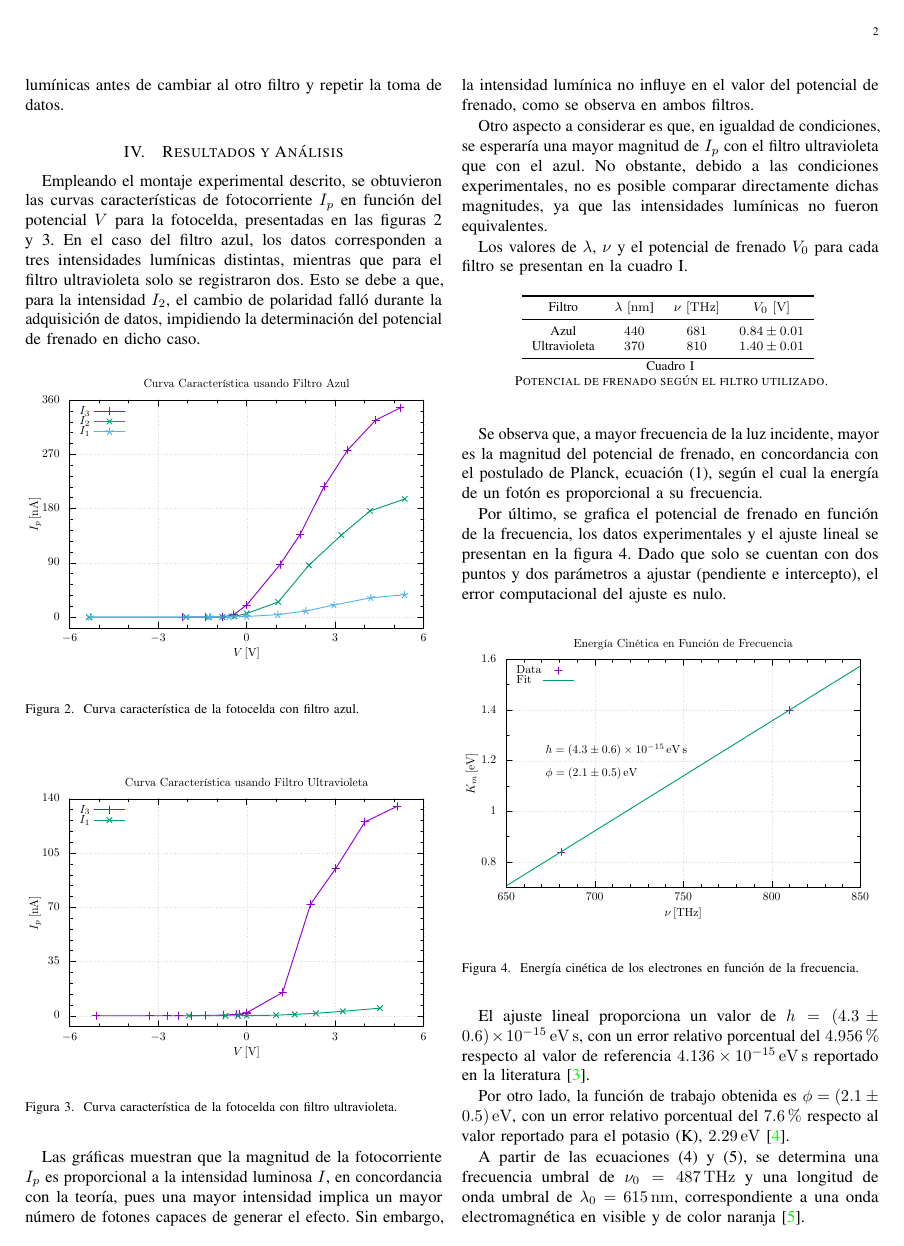
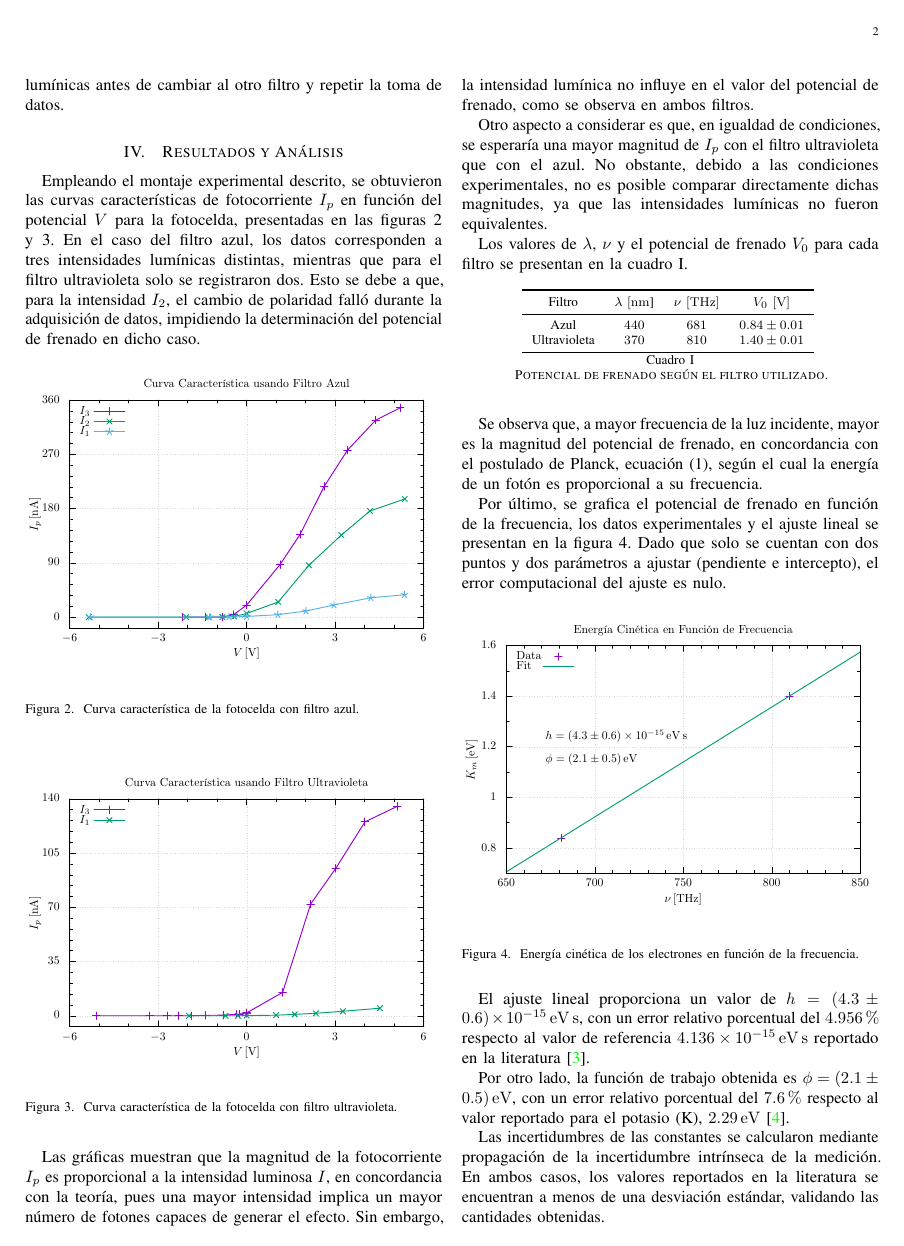
Before and after one commit to Julian-L-Avila/Reports-JLAB, a LaTeX paper (ModernPhysics/Photoelectric/report.tex, which reads ModernPhysics/Photoelectric/Sections/results.tex): page 2 of 3. Compiled offline with pdfLaTeX; a LaTeX package or settings file that is missing is left out.

Commit message:
Add validation by deviation.

```diff
--- a/ModernPhysics/Photoelectric/Sections/results.tex
+++ b/ModernPhysics/Photoelectric/Sections/results.tex
@@ -89,6 +89,11 @@ Por otro lado, la función de trabajo obtenida es \(\phi = \workfunctionexp \),
 con un error relativo porcentual del \qty{7.6}{\percent} respecto al valor
 reportado para el potasio (\ce{K}), \qty{2.29}{\eV} \cite{holzl-1979}.
 
+Las incertidumbres de las constantes se calcularon mediante propagación de la
+incertidumbre intrínseca de la medición. En ambos casos, los valores reportados
+en la literatura se encuentran a menos de una desviación estándar, validando
+las cantidades obtenidas.
+
 A partir de las \cref{eq:ν0-umbral,eq:λ0-umbral}, se determina una
 frecuencia umbral de \(\nu_0 = \qty{487}{\tera\Hz}\) y una longitud de onda
 umbral de \(\lambda_0 = \qty{615}{\nano\metre}\), correspondiente a una onda
```
Also changed, not shown: ModernPhysics/Photoelectric/report.pdf.
